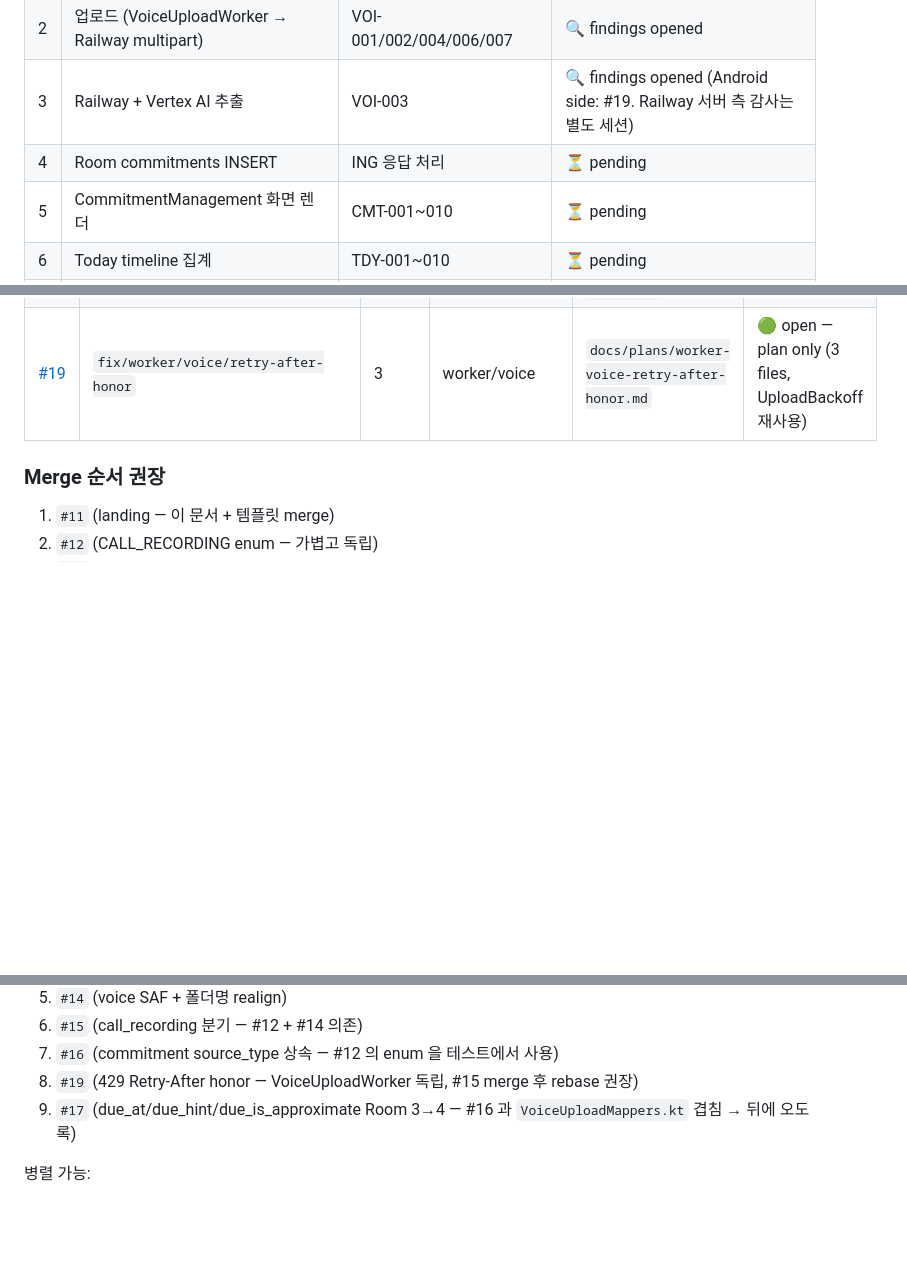
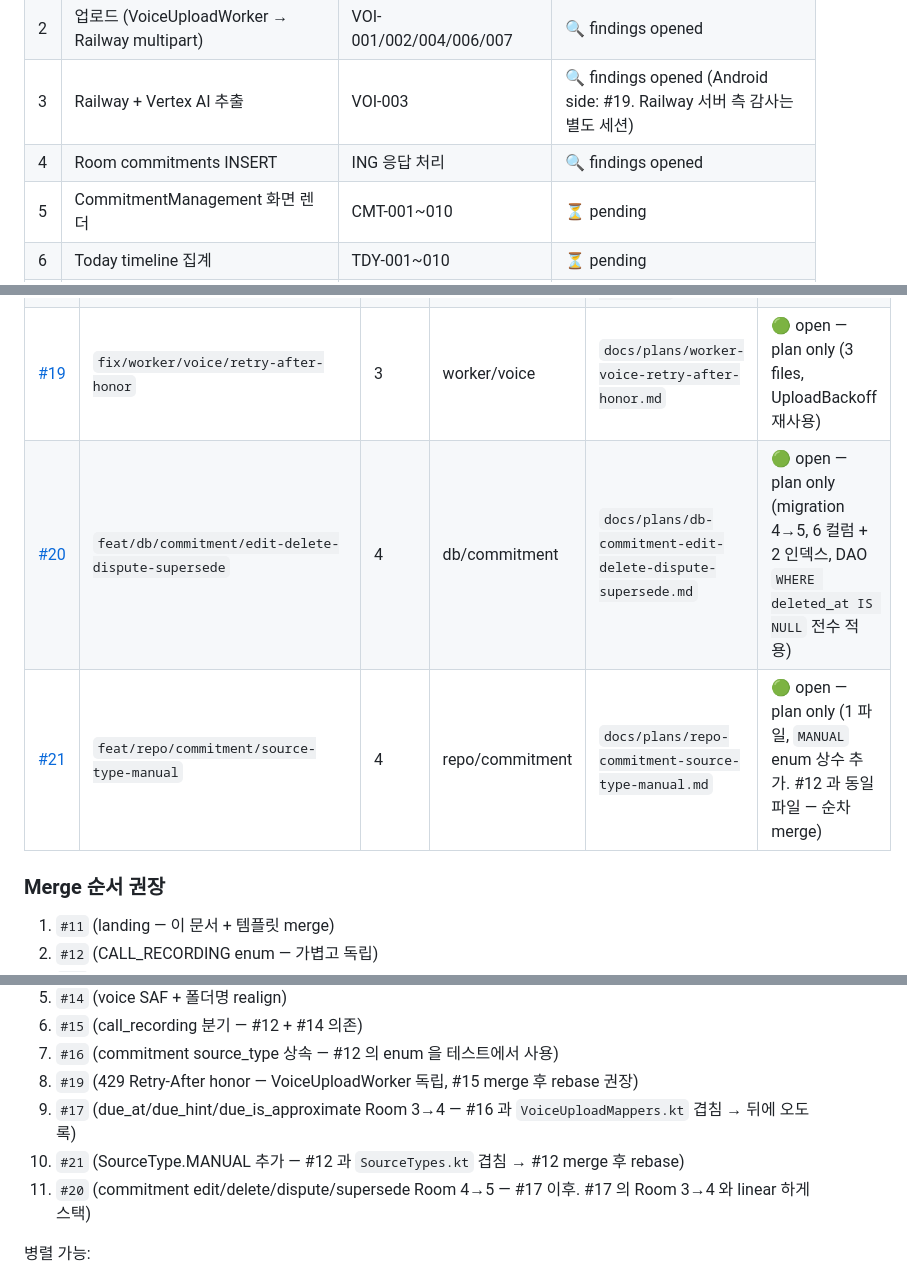
Before and after one commit to without2026/becalm-android, a Markdown page: docs/traceability-audit.md, 3 parts joined by grey strips. Rendered like a GitHub page; blank space fills up the shorter version.

Commit message:
docs(traceability): Stage 4 findings logged — #20/#21 opened
- Stage 4 (Room commitments INSERT 응답 처리) 상태 🔍 findings opened.
- PR #20 추가: commitment edit/delete/dispute/supersede 6 컬럼 + migration 4→5 + soft-delete WHERE 전수 적용.
- PR #21 추가: SourceType.MANUAL enum 상수 (data-model.yml:160-163 enum 반영).
- Merge 순서: #17 → #20 (Migration stack 순차), #12 → #21 (SourceTypes.kt 겹침).
- 파일 겹침 매트릭스: #12×#21, #17×#20 행 추가.

Co-Authored-By: Claude Opus 4.7 <noreply@anthropic.com>

```diff
--- a/docs/traceability-audit.md
+++ b/docs/traceability-audit.md
@@ -626,7 +626,7 @@ PR 설계 시 참조하는 모든 behavior spec (해당 엔티티·엔드포인
 | 1 | 사용자 음성 녹음 (MediaStore watch) | VOI-005, ING-001, ONB-002/003 | 🔍 findings opened |
 | 2 | 업로드 (VoiceUploadWorker → Railway multipart) | VOI-001/002/004/006/007 | 🔍 findings opened |
 | 3 | Railway + Vertex AI 추출 | VOI-003 | 🔍 findings opened (Android side: #19. Railway 서버 측 감사는 별도 세션) |
-| 4 | Room commitments INSERT | ING 응답 처리 | ⏳ pending |
+| 4 | Room commitments INSERT | ING 응답 처리 | 🔍 findings opened |
 | 5 | CommitmentManagement 화면 렌더 | CMT-001~010 | ⏳ pending |
 | 6 | Today timeline 집계 | TDY-001~010 | ⏳ pending |
 | 7 | 캘린더 sync | SYNC-001~006 | ⏳ pending |
@@ -645,6 +645,8 @@ PR 설계 시 참조하는 모든 behavior spec (해당 엔티티·엔드포인
 | [#17](https://github.com/without2026/becalm-android/pull/17) | `feat/db/commitment/due-at-hint-approximate` | 2 | db/commitment | `docs/plans/db-commitment-due-at-hint-approximate.md` | 🟢 open — plan only (largest PR — 15 file ripple) |
 | [#18](https://github.com/without2026/becalm-android/pull/18) | `fix/worker/voice/pipa-insert-status` | 2 | worker/voice | `docs/plans/worker-voice-pipa-insert-status.md` | 🟢 open — plan only (tiny, 1 file) |
 | [#19](https://github.com/without2026/becalm-android/pull/19) | `fix/worker/voice/retry-after-honor` | 3 | worker/voice | `docs/plans/worker-voice-retry-after-honor.md` | 🟢 open — plan only (3 files, UploadBackoff 재사용) |
+| [#20](https://github.com/without2026/becalm-android/pull/20) | `feat/db/commitment/edit-delete-dispute-supersede` | 4 | db/commitment | `docs/plans/db-commitment-edit-delete-dispute-supersede.md` | 🟢 open — plan only (migration 4→5, 6 컬럼 + 2 인덱스, DAO `WHERE deleted_at IS NULL` 전수 적용) |
+| [#21](https://github.com/without2026/becalm-android/pull/21) | `feat/repo/commitment/source-type-manual` | 4 | repo/commitment | `docs/plans/repo-commitment-source-type-manual.md` | 🟢 open — plan only (1 파일, `MANUAL` enum 상수 추가. #12 과 동일 파일 — 순차 merge) |
 
 ### Merge 순서 권장
 
@@ -657,6 +659,8 @@ PR 설계 시 참조하는 모든 behavior spec (해당 엔티티·엔드포인
 7. `#16` (commitment source_type 상속 — #12 의 enum 을 테스트에서 사용)
 8. `#19` (429 Retry-After honor — VoiceUploadWorker 독립, #15 merge 후 rebase 권장)
 9. `#17` (due_at/due_hint/due_is_approximate Room 3→4 — #16 과 `VoiceUploadMappers.kt` 겹침 → 뒤에 오도록)
+10. `#21` (SourceType.MANUAL 추가 — #12 과 `SourceTypes.kt` 겹침 → #12 merge 후 rebase)
+11. `#20` (commitment edit/delete/dispute/supersede Room 4→5 — #17 이후. #17 의 Room 3→4 와 linear 하게 스택)
 
 병렬 가능:
 - Stage 1 내: #12 ∥ #13, #12 ∥ #14 (#13 ∥ #14 는 파일 충돌 가능)
```
Also changed, not shown: other parts of docs/traceability-audit.md (+3 -0 lines).
